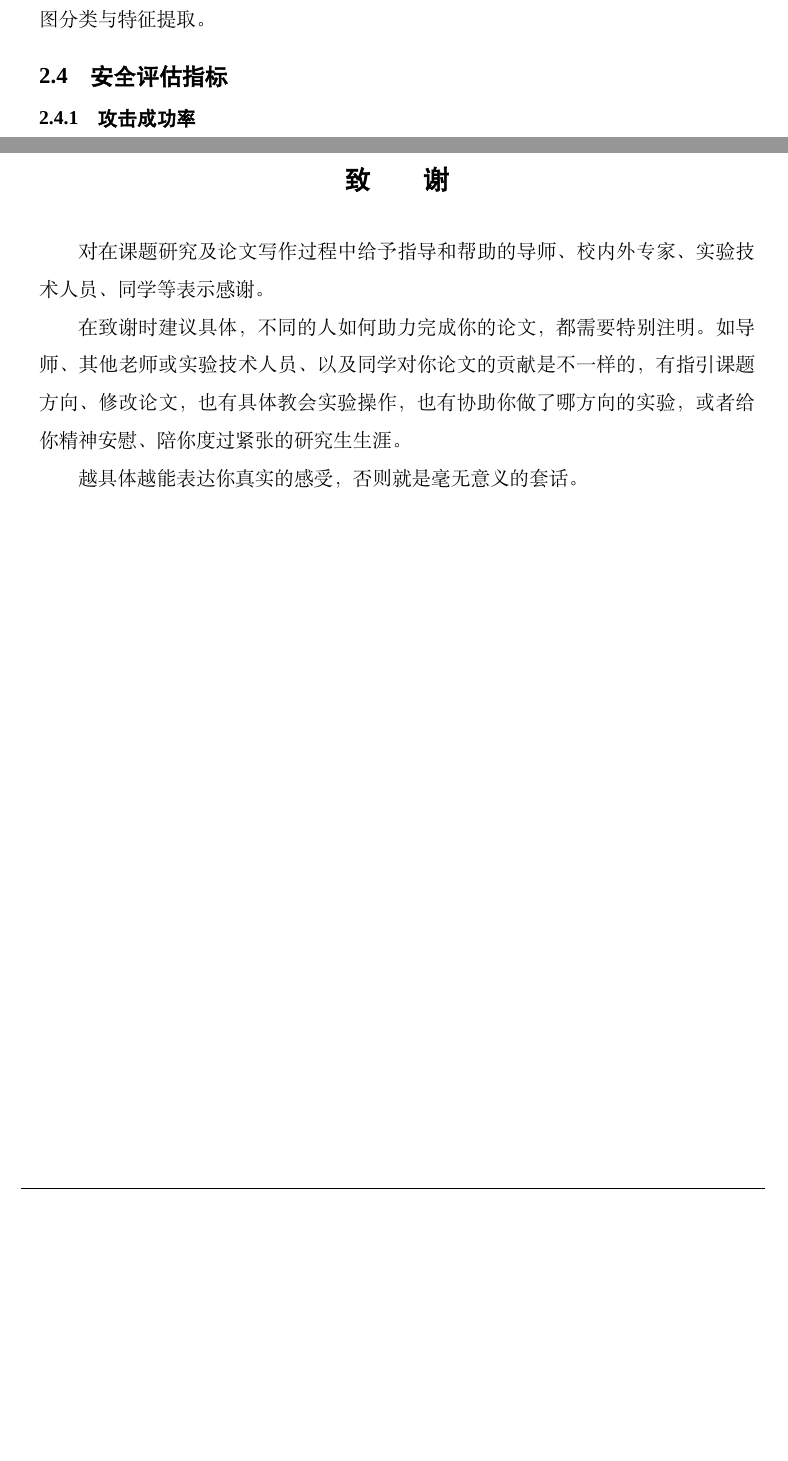
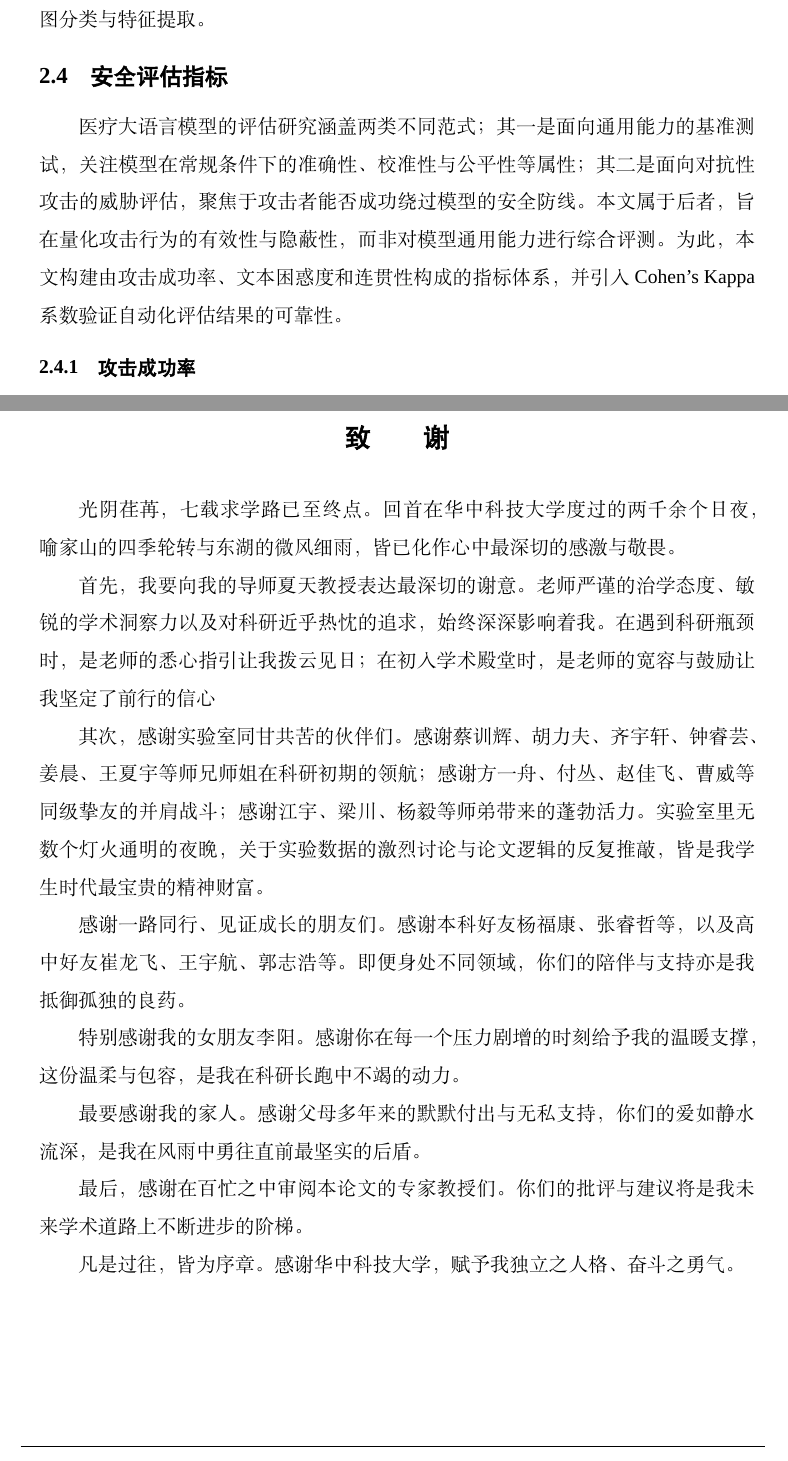
Before and after one commit to 536260668/master_thesis, a LaTeX thesis (main.tex, which reads body/ack.tex, body/chap02.tex): two parts of pages 29 and 84 of 94 before the commit and two parts of pages 29 and 85 of 95 after it, joined at a grey line, cut so that both start at the same text, the shorter picture padded with empty space. Compiled offline with XeLaTeX; a missing font is replaced by an installed copy or a similar font; a LaTeX package or settings file that is missing is left out.

Commit message:
更新致谢、章节内容与答辩日期

```diff
--- a/body/ack.tex
+++ b/body/ack.tex
@@ -6,10 +6,20 @@
 
 \begin{ack}
 
-对在课题研究及论文写作过程中给予指导和帮助的导师、校内外专家、实验技术人员、同学等表示感谢。
+光阴荏苒，七载求学路已至终点。回首在华中科技大学度过的两千余个日夜，喻家山的四季轮转与东湖的微风细雨，皆已化作心中最深切的感激与敬畏。
 
-在致谢时建议具体，不同的人如何助力完成你的论文，都需要特别注明。如导师、其他老师或实验技术人员、以及同学对你论文的贡献是不一样的，有指引课题方向、修改论文，也有具体教会实验操作，也有协助你做了哪方向的实验，或者给你精神安慰、陪你度过紧张的研究生生涯。
+首先，我要向我的导师夏天教授表达最深切的谢意。 老师严谨的治学态度、敏锐的学术洞察力以及对科研近乎热忱的追求，始终深深影响着我。在遇到科研瓶颈时，是老师的悉心指引让我拨云见日；在初入学术殿堂时，是老师的宽容与鼓励让我坚定了前行的信心
 
-越具体越能表达你真实的感受，否则就是毫无意义的套话。
+其次，感谢实验室同甘共苦的伙伴们。 感谢蔡训辉、胡力夫、齐宇轩、钟睿芸、姜晨、王夏宇等师兄师姐在科研初期的领航；感谢方一舟、付丛、赵佳飞、曹威等同级挚友的并肩战斗；感谢江宇、梁川、杨毅等师弟带来的蓬勃活力。实验室里无数个灯火通明的夜晚，关于实验数据的激烈讨论与论文逻辑的反复推敲，皆是我学生时代最宝贵的精神财富。
+
+感谢一路同行、见证成长的朋友们。 感谢本科好友杨福康、张睿哲等，以及高中好友崔龙飞、王宇航、郭志浩等。即便身处不同领域，你们的陪伴与支持亦是我抵御孤独的良药。
+
+特别感谢我的女朋友李阳。 感谢你在每一个压力剧增的时刻给予我的温暖支撑，这份温柔与包容，是我在科研长跑中不竭的动力。
+
+最要感谢我的家人。 感谢父母多年来的默默付出与无私支持，你们的爱如静水流深，是我在风雨中勇往直前最坚实的后盾。
+
+最后，感谢在百忙之中审阅本论文的专家教授们。 你们的批评与建议将是我未来学术道路上不断进步的阶梯。
+
+凡是过往，皆为序章。感谢华中科技大学，赋予我独立之人格、奋斗之勇气。
 
 \end{ack}
--- a/body/chap02.tex
+++ b/body/chap02.tex
@@ -211,6 +211,8 @@ P_{\boldsymbol{\theta}}(y_{\text{target}} \mid x \oplus p_{\text{adv}}) = \prod_
 
 \section{安全评估指标}
 \label{sec:eval_metrics}
+
+医疗大语言模型的评估研究涵盖两类不同范式；其一是面向通用能力的基准测试，关注模型在常规条件下的准确性、校准性与公平性等属性；其二是面向对抗性攻击的威胁评估，聚焦于攻击者能否成功绕过模型的安全防线。本文属于后者，旨在量化攻击行为的有效性与隐蔽性，而非对模型通用能力进行综合评测。为此，本文构建由攻击成功率、文本困惑度和连贯性构成的指标体系，并引入 Cohen's Kappa 系数验证自动化评估结果的可靠性。
 
 \subsection{攻击成功率}
 \label{subsec:asr}
```
Also changed, not shown: body/chap04.tex (+3 -3 lines), body/chap05.tex (+1 -1 lines), body/chap06.tex (+2 -2 lines), body/cover.tex (+2 -2 lines), body/chap02.tex (4 more changed lines), 1 other file.
